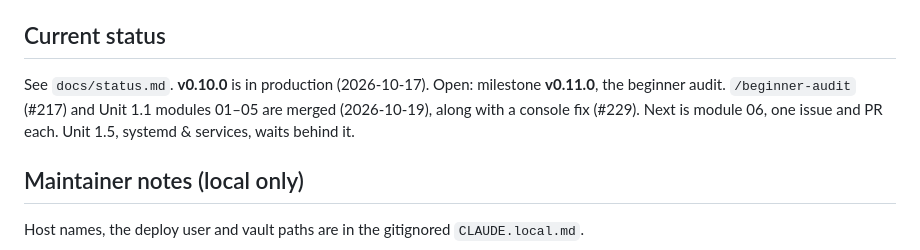
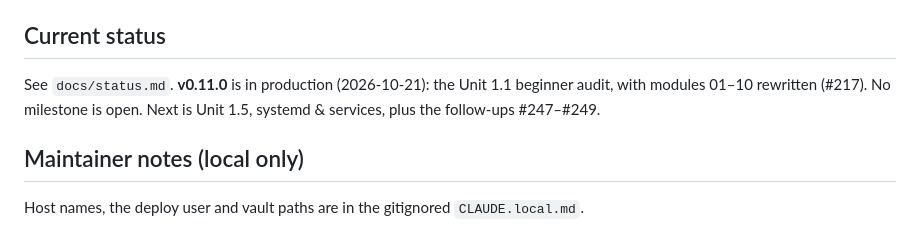
Before and after one commit to CaddisMaster/orbit-ops, a Markdown page: CLAUDE.md, the part around the change. GitHub-like rendering.

```diff
--- a/CLAUDE.md
+++ b/CLAUDE.md
@@ -90,10 +90,9 @@ all inside the dev container. Real Postgres, no SQL mocks. Details: `docs/testin
 
 ## Current status
 
-See `docs/status.md`. **v0.10.0** is in production (2026-10-17). Open: milestone **v0.11.0**, the
-beginner audit. `/beginner-audit` (#217) and Unit 1.1 modules 01–05 are merged (2026-10-19),
-along with a console fix (#229). Next is module 06, one issue and PR each. Unit 1.5, systemd &
-services, waits behind it.
+See `docs/status.md`. **v0.11.0** is in production (2026-10-21): the Unit 1.1 beginner audit,
+with modules 01–10 rewritten (#217). No milestone is open. Next is Unit 1.5, systemd & services,
+plus the follow-ups #247–#249.
 
 ## Maintainer notes (local only)
 
```
Also changed, not shown: docs/status.md (+54 -0 lines).
